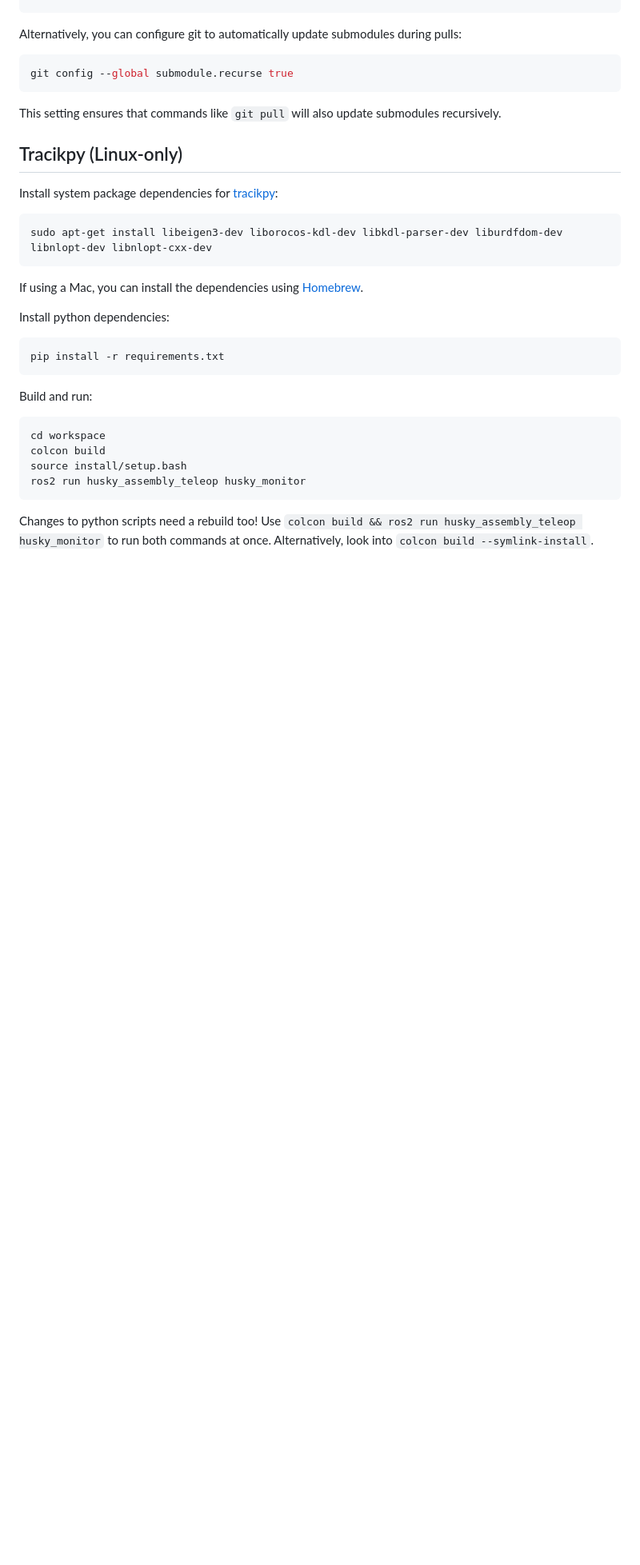
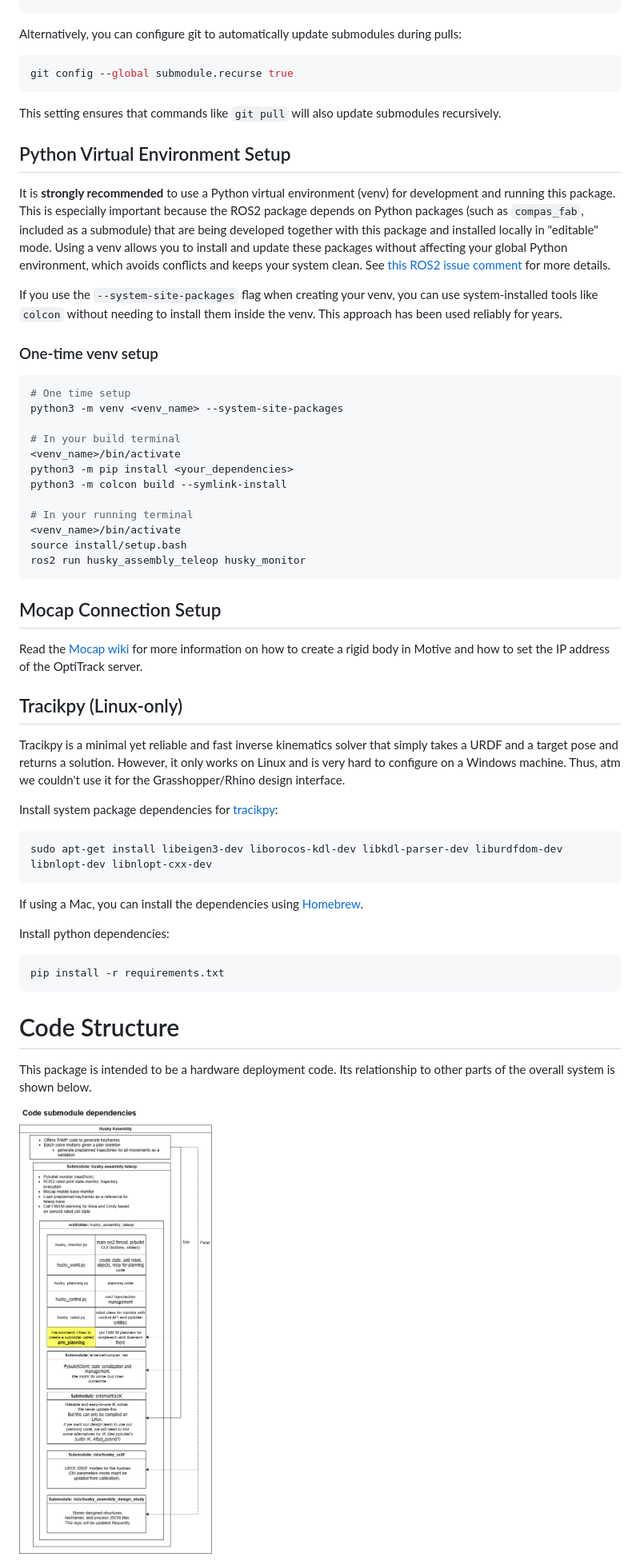
Before and after one commit to yijiangh/husky-assembly-teleop, a Markdown page: README.md, the part around one of its changes. Shown at 80% size. Drawn GitHub-style; pictures changed too: doc/husky_assembly_code_org.png (added); blank space fills up the shorter version.

Commit message:
Enhance README with Python virtual environment setup and usage instructions
- Added a section on setting up a Python virtual environment (venv) for development, emphasizing its importance for managing dependencies without affecting the global Python environment.
- Included detailed one-time setup instructions for creating and activating a venv, as well as installing necessary dependencies.
- Updated the usage section to clarify the network connection initiation process.
- Added a new diagram to illustrate the code structure of the package.
- Updated the caching message in common.py to specify the cache directory.
- Modified end effector types in husky_world.py to use validation tool pairs.

````diff
--- a/README.md
+++ b/README.md
@@ -34,7 +34,36 @@ git config --global submodule.recurse true
 
 This setting ensures that commands like `git pull` will also update submodules recursively.
 
+## Python Virtual Environment Setup
+
+It is **strongly recommended** to use a Python virtual environment (venv) for development and running this package. This is especially important because the ROS2 package depends on Python packages (such as `compas_fab`, included as a submodule) that are being developed together with this package and installed locally in "editable" mode. Using a venv allows you to install and update these packages without affecting your global Python environment, which avoids conflicts and keeps your system clean. See [this ROS2 issue comment](https://github.com/ros2/ros2/issues/1094#issuecomment-2916700723) for more details.
+
+If you use the `--system-site-packages` flag when creating your venv, you can use system-installed tools like `colcon` without needing to install them inside the venv. This approach has been used reliably for years.
+
+### One-time venv setup
+
+```bash
+# One time setup
+python3 -m venv <venv_name> --system-site-packages
+
+# In your build terminal
+<venv_name>/bin/activate
+python3 -m pip install <your_dependencies>
+python3 -m colcon build --symlink-install
+
+# In your running terminal
+<venv_name>/bin/activate
+source install/setup.bash
+ros2 run husky_assembly_teleop husky_monitor
+```
+
+## Mocap Connection Setup
+Read the [Mocap wiki](https://gitlab.inf.ethz.ch/crl/crl-wiki/-/wikis/HW/OptiTrack) for more information on how to create a rigid body in Motive and how to set the IP address of the OptiTrack server.
+
 ## Tracikpy (Linux-only)
+Tracikpy is a minimal yet reliable and fast inverse kinematics solver that simply takes a URDF and a target pose and returns a solution.
+However, it only works on Linux and is very hard to configure on a Windows machine. Thus, atm we couldn't use it for the Grasshopper/Rhino design interface.
+
 Install system package dependencies for [tracikpy](https://github.com/mjd3/tracikpy):
 ```
 sudo apt-get install libeigen3-dev liborocos-kdl-dev libkdl-parser-dev liburdfdom-dev libnlopt-dev libnlopt-cxx-dev
@@ -46,14 +75,9 @@ Install python dependencies:
 pip install -r requirements.txt
 ```
 
-Build and run:
-```
-cd workspace
-colcon build
-source install/setup.bash
-ros2 run husky_assembly_teleop husky_monitor
-```
+# Code Structure
 
-Changes to python scripts need a rebuild too! Use `colcon build && ros2 run husky_assembly_teleop husky_monitor` to run both commands at once. Alternatively, look into `colcon build --symlink-install`.
+This package is intended to be a hardware deployment code. Its relationship to other parts of the overall system is shown below.
 
+![Code Structure](./doc/husky_assembly_code_org.png)
 
````
Also changed, not shown: other parts of README.md (+1 -3 lines), 2 other files.
